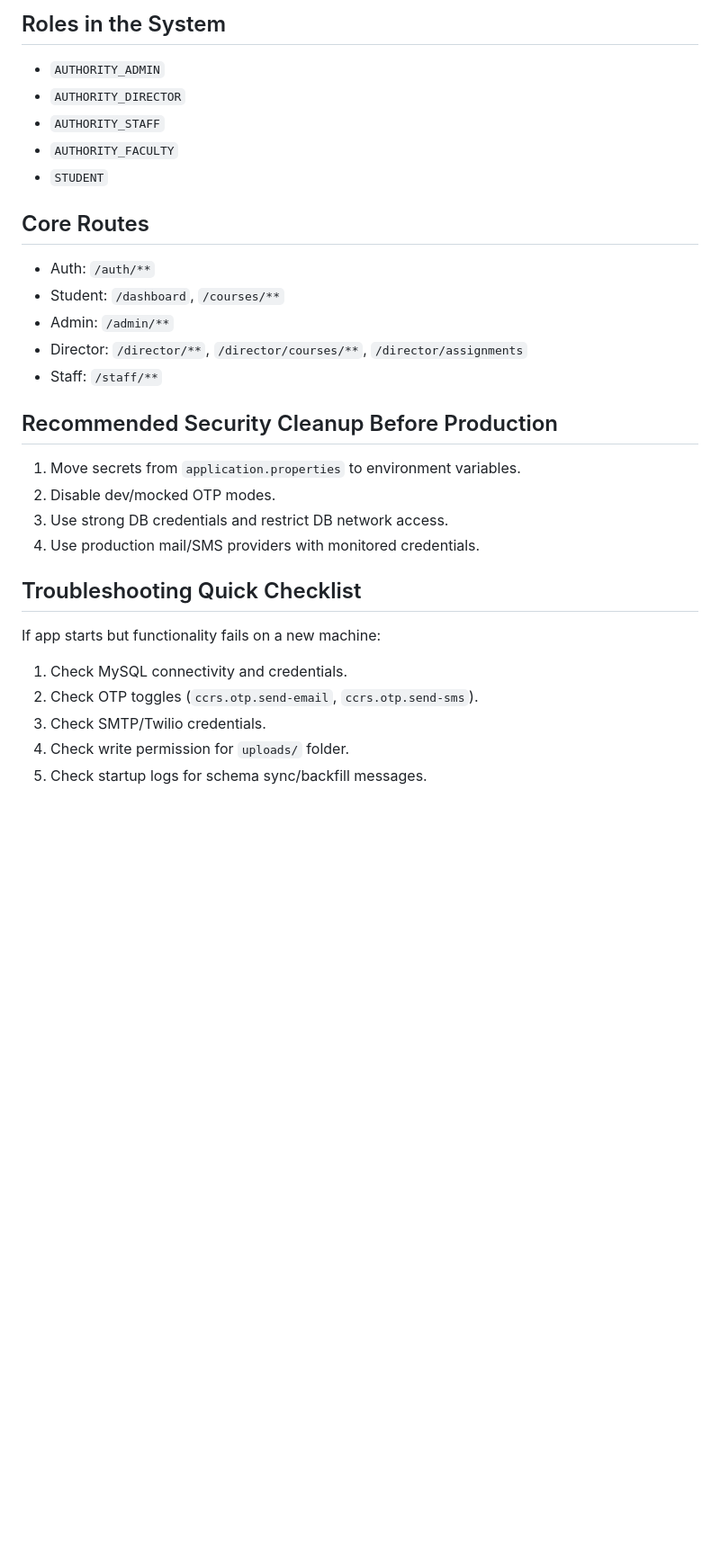
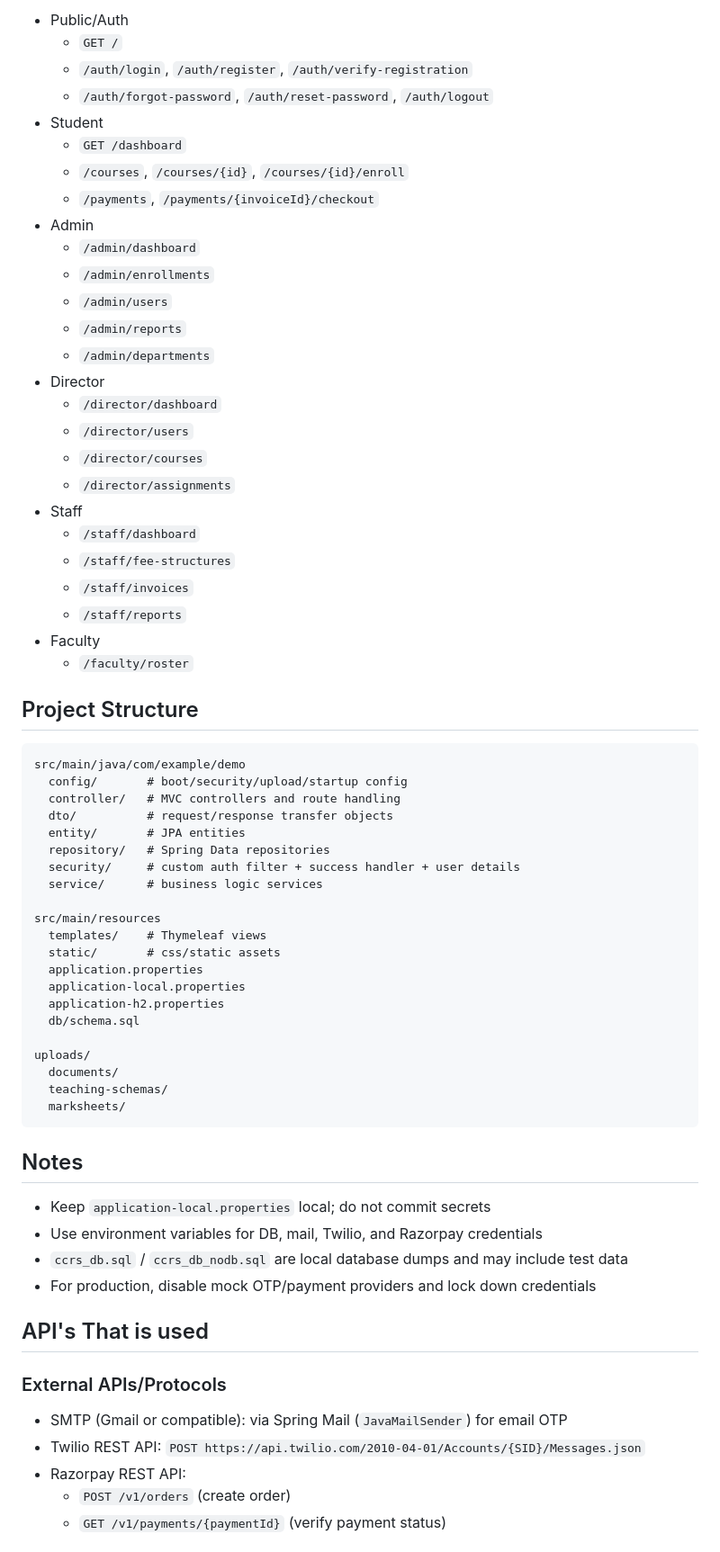
Before and after one commit to kathan7104/CCRS, a Markdown page: SCRS/README.md, the part around one of its changes. Shown at 90% size. Rendered like a GitHub page; blank space fills up the shorter version.

````diff
--- a/SCRS/README.md
+++ b/SCRS/README.md
@@ -191,30 +138,71 @@ Do not delete these folders if you want uploaded schema/document history.
 
-## Roles in the System
-- `AUTHORITY_ADMIN`
-- `AUTHORITY_DIRECTOR`
-- `AUTHORITY_STAFF`
-- `AUTHORITY_FACULTY`
-- `STUDENT`
+- Public/Auth
+  - `GET /`
+  - `/auth/login`, `/auth/register`, `/auth/verify-registration`
+  - `/auth/forgot-password`, `/auth/reset-password`, `/auth/logout`
+- Student
+  - `GET /dashboard`
+  - `/courses`, `/courses/{id}`, `/courses/{id}/enroll`
+  - `/payments`, `/payments/{invoiceId}/checkout`
+- Admin
+  - `/admin/dashboard`
+  - `/admin/enrollments`
+  - `/admin/users`
+  - `/admin/reports`
+  - `/admin/departments`
+- Director
+  - `/director/dashboard`
+  - `/director/users`
+  - `/director/courses`
+  - `/director/assignments`
+- Staff
+  - `/staff/dashboard`
+  - `/staff/fee-structures`
+  - `/staff/invoices`
+  - `/staff/reports`
+- Faculty
+  - `/faculty/roster`
 
-## Core Routes
-- Auth: `/auth/**`
-- Student: `/dashboard`, `/courses/**`
-- Admin: `/admin/**`
-- Director: `/director/**`, `/director/courses/**`, `/director/assignments`
-- Staff: `/staff/**`
+## Project Structure
 
-## Recommended Security Cleanup Before Production
+```text
+src/main/java/com/example/demo
+  config/       # boot/security/upload/startup config
+  controller/   # MVC controllers and route handling
+  dto/          # request/response transfer objects
+  entity/       # JPA entities
+  repository/   # Spring Data repositories
+  security/     # custom auth filter + success handler + user details
+  service/      # business logic services
 
-1. Move secrets from `application.properties` to environment variables.
-2. Disable dev/mocked OTP modes.
-3. Use strong DB credentials and restrict DB network access.
-4. Use production mail/SMS providers with monitored credentials.
+src/main/resources
+  templates/    # Thymeleaf views
+  static/       # css/static assets
+  application.properties
+  application-local.properties
+  application-h2.properties
+  db/schema.sql
 
-## Troubleshooting Quick Checklist
+uploads/
+  documents/
+  teaching-schemas/
+  marksheets/
+```
 
-If app starts but functionality fails on a new machine:
-1. Check MySQL connectivity and credentials.
-2. Check OTP toggles (`ccrs.otp.send-email`, `ccrs.otp.send-sms`).
-3. Check SMTP/Twilio credentials.
-4. Check write permission for `uploads/` folder.
-5. Check startup logs for schema sync/backfill messages.
+## Notes
+
+- Keep `application-local.properties` local; do not commit secrets
+- Use environment variables for DB, mail, Twilio, and Razorpay credentials
+- `ccrs_db.sql` / `ccrs_db_nodb.sql` are local database dumps and may include test data
+- For production, disable mock OTP/payment providers and lock down credentials
+
+## API's That is used
+
+### External APIs/Protocols
+
+- SMTP (Gmail or compatible): via Spring Mail (`JavaMailSender`) for email OTP
+- Twilio REST API: `POST https://api.twilio.com/2010-04-01/Accounts/{SID}/Messages.json`
+- Razorpay REST API:
+  - `POST /v1/orders` (create order)
+  - `GET /v1/payments/{paymentId}` (verify payment status)
+
````
Also changed, not shown: other parts of SCRS/README.md (+163 -143 lines).
